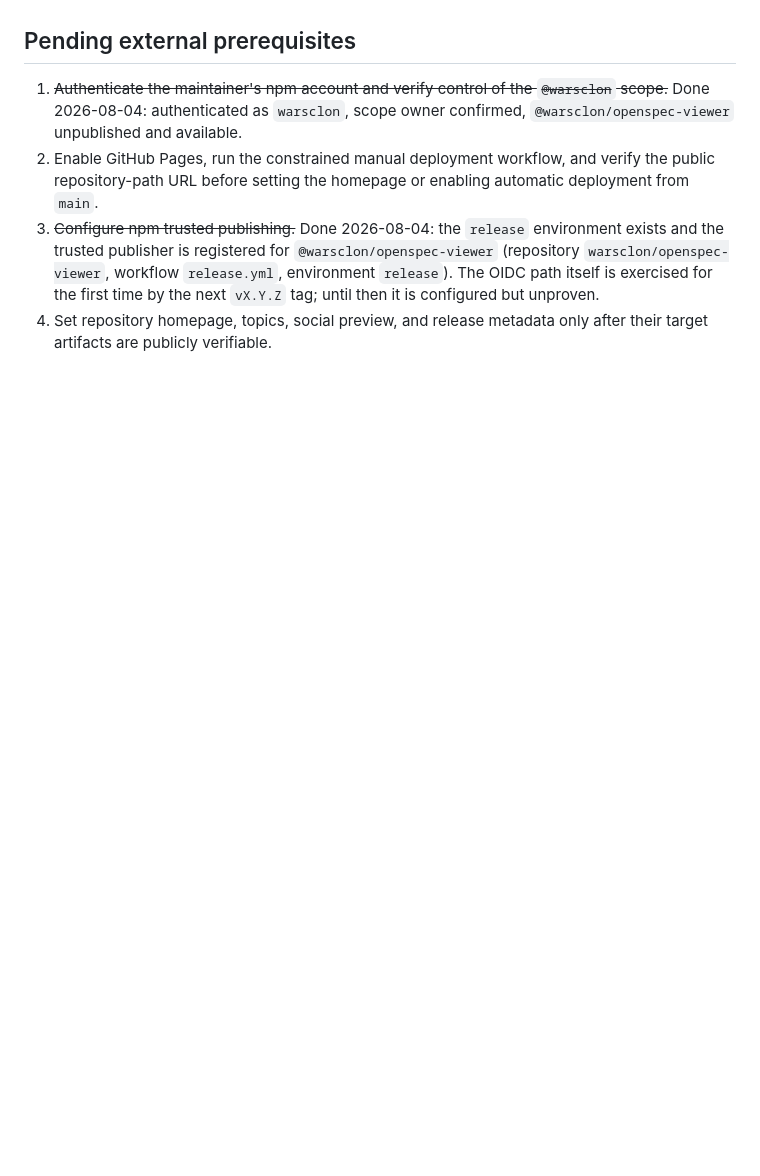
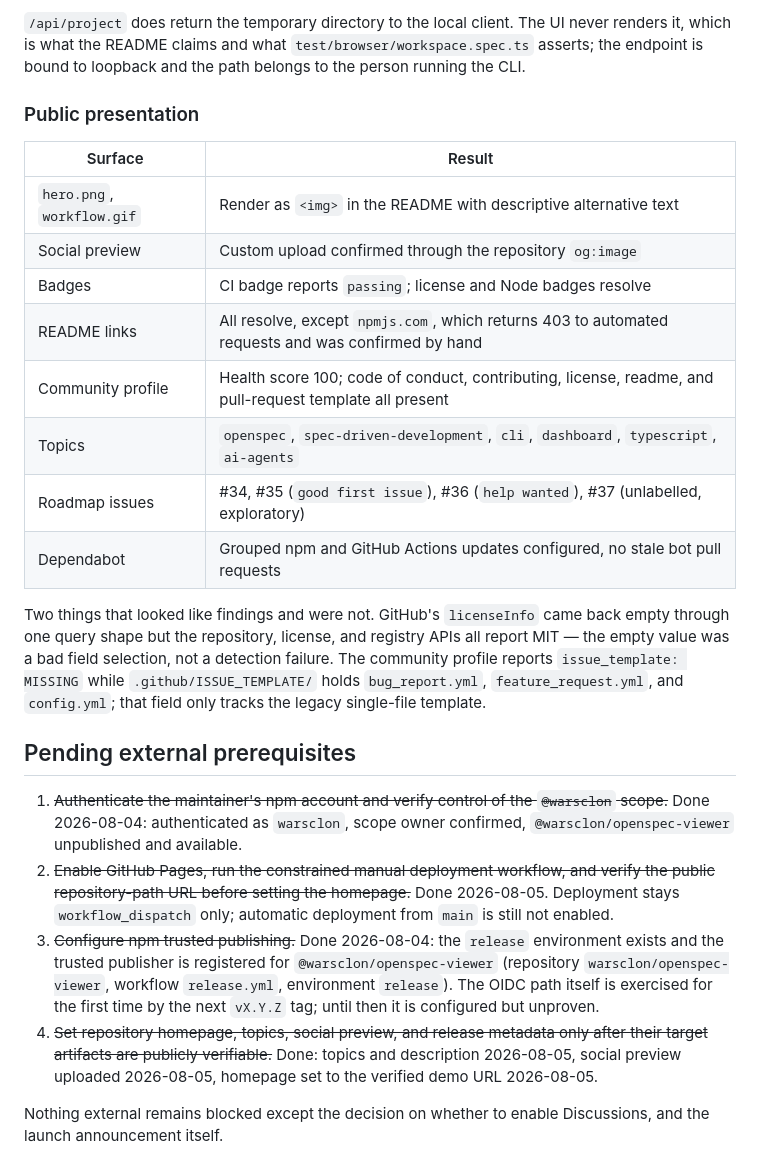
Before and after one commit to warsclon/openspec-viewer, a Markdown page: docs/public-launch.md, the part around one of its changes. GitHub-like rendering; blank space fills up the shorter version.

```diff
--- a/docs/public-launch.md
+++ b/docs/public-launch.md
@@ -230,16 +298,47 @@ Two environment gotchas found while releasing, both fixed:
+`/api/project` does return the temporary directory to the local client. The UI
+never renders it, which is what the README claims and what
+`test/browser/workspace.spec.ts` asserts; the endpoint is bound to loopback and
+the path belongs to the person running the CLI.
+
+### Public presentation
+
+| Surface | Result |
+| --- | --- |
+| `hero.png`, `workflow.gif` | Render as `<img>` in the README with descriptive alternative text |
+| Social preview | Custom upload confirmed through the repository `og:image` |
+| Badges | CI badge reports `passing`; license and Node badges resolve |
+| README links | All resolve, except `npmjs.com`, which returns 403 to automated requests and was confirmed by hand |
+| Community profile | Health score 100; code of conduct, contributing, license, readme, and pull-request template all present |
+| Topics | `openspec`, `spec-driven-development`, `cli`, `dashboard`, `typescript`, `ai-agents` |
+| Roadmap issues | #34, #35 (`good first issue`), #36 (`help wanted`), #37 (unlabelled, exploratory) |
+| Dependabot | Grouped npm and GitHub Actions updates configured, no stale bot pull requests |
+
+Two things that looked like findings and were not. GitHub's `licenseInfo` came
+back empty through one query shape but the repository, license, and registry
+APIs all report MIT — the empty value was a bad field selection, not a
+detection failure. The community profile reports `issue_template: MISSING`
+while `.github/ISSUE_TEMPLATE/` holds `bug_report.yml`, `feature_request.yml`,
+and `config.yml`; that field only tracks the legacy single-file template.
+
 ## Pending external prerequisites
 
 1. ~~Authenticate the maintainer's npm account and verify control of the
    `@warsclon` scope.~~ Done 2026-08-04: authenticated as `warsclon`, scope
    owner confirmed, `@warsclon/openspec-viewer` unpublished and available.
-2. Enable GitHub Pages, run the constrained manual deployment workflow, and
-   verify the public repository-path URL before setting the homepage or
-   enabling automatic deployment from `main`.
+2. ~~Enable GitHub Pages, run the constrained manual deployment workflow, and
+   verify the public repository-path URL before setting the homepage.~~ Done
+   2026-08-05. Deployment stays `workflow_dispatch` only; automatic deployment
+   from `main` is still not enabled.
 3. ~~Configure npm trusted publishing.~~ Done 2026-08-04: the `release`
    environment exists and the trusted publisher is registered for
    `@warsclon/openspec-viewer` (repository `warsclon/openspec-viewer`, workflow
    `release.yml`, environment `release`). The OIDC path itself is exercised for
    the first time by the next `vX.Y.Z` tag; until then it is configured but
    unproven.
-4. Set repository homepage, topics, social preview, and release metadata only
-   after their target artifacts are publicly verifiable.
+4. ~~Set repository homepage, topics, social preview, and release metadata only
+   after their target artifacts are publicly verifiable.~~ Done: topics and
+   description 2026-08-05, social preview uploaded 2026-08-05, homepage set to
+   the verified demo URL 2026-08-05.
+
+Nothing external remains blocked except the decision on whether to enable
+Discussions, and the launch announcement itself.
```
Also changed, not shown: other parts of docs/public-launch.md (+68 -0 lines), README.md (+3 -1 lines), 1 other file.
